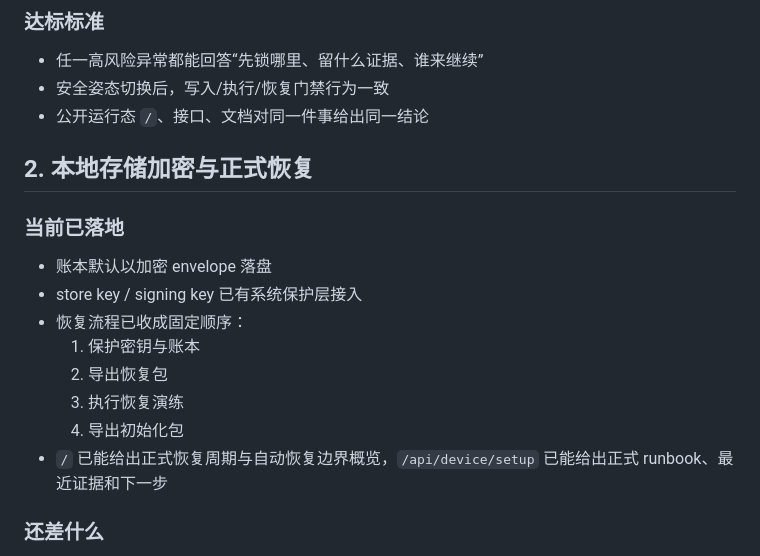
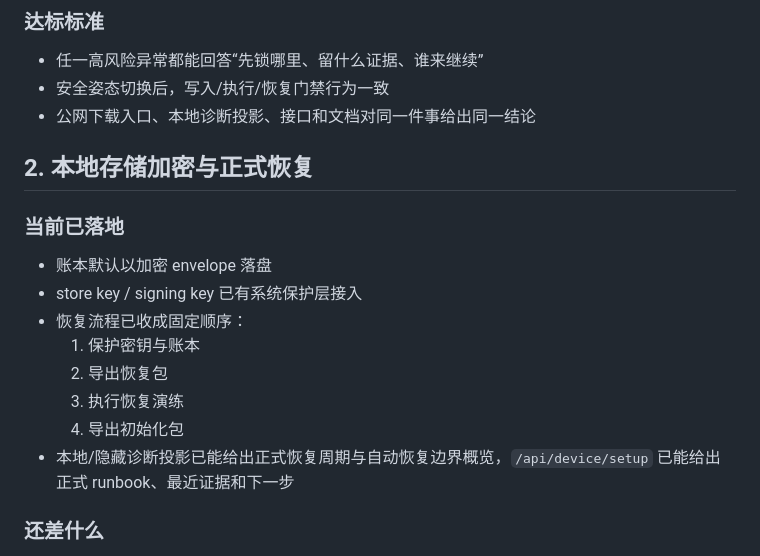
Before and after one commit to kane-888/agent-passport, a Markdown page: docs/next-phase-security-checklist.md, the part around the change. Rendered like a GitHub page.

```diff
--- a/docs/next-phase-security-checklist.md
+++ b/docs/next-phase-security-checklist.md
@@ -52,7 +52,7 @@
 
 - 任一高风险异常都能回答“先锁哪里、留什么证据、谁来继续”
 - 安全姿态切换后，写入/执行/恢复门禁行为一致
-- 公开运行态 `/`、接口、文档对同一件事给出同一结论
+- 公网下载入口、本地诊断投影、接口和文档对同一件事给出同一结论
 
 ## 2. 本地存储加密与正式恢复
 
@@ -65,7 +65,7 @@
   2. 导出恢复包
   3. 执行恢复演练
   4. 导出初始化包
-- `/` 已能给出正式恢复周期与自动恢复边界概览，`/api/device/setup` 已能给出正式 runbook、最近证据和下一步
+- 本地/隐藏诊断投影已能给出正式恢复周期与自动恢复边界概览，`/api/device/setup` 已能给出正式 runbook、最近证据和下一步
 
 ### 还差什么
 
```
Also changed, not shown: docs/recovery-cadence-policy.md (+4 -4 lines).
